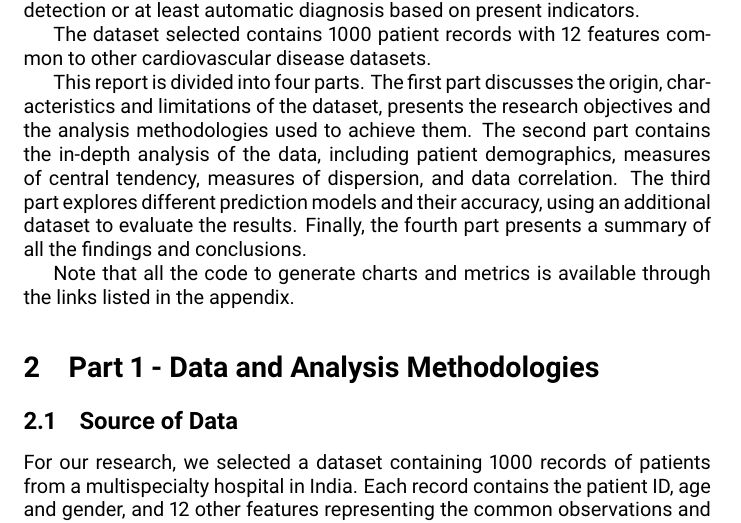
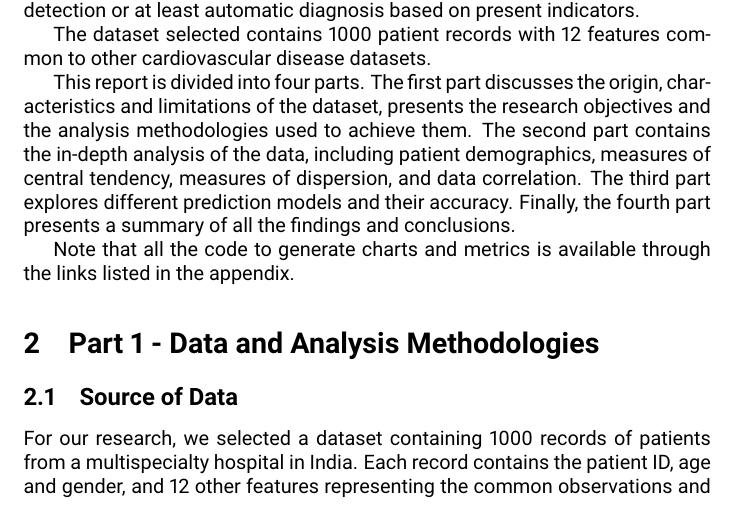
Before and after one commit to lexotero/kcl-7CCSONAR-analysis-and-reporting, a LaTeX document (report/report.tex, which reads report/sections/introduction.tex): part of page 3 of 31, cut so that both start at the same text. Compiled offline with pdfLaTeX.

Commit message:
Reducing word count

```diff
--- a/report/sections/introduction.tex
+++ b/report/sections/introduction.tex
@@ -9,7 +9,7 @@ The dataset selected contains 1000 patient records with 12 features common to ot
 This report is divided into four parts. The first part discusses the origin, characteristics and limitations of the dataset,
 presents the research objectives and the analysis methodologies used to achieve them. The second part contains the in-depth
 analysis of the data, including patient demographics, measures of central tendency, measures of dispersion, and data correlation.
-The third part explores different prediction models and their accuracy, using an additional dataset to evaluate the results.
-Finally, the fourth part presents a summary of all the findings and conclusions.
+The third part explores different prediction models and their accuracy. Finally, the fourth part presents a summary of all the
+findings and conclusions.
 
 Note that all the code to generate charts and metrics is available through the links listed in the appendix.
```
